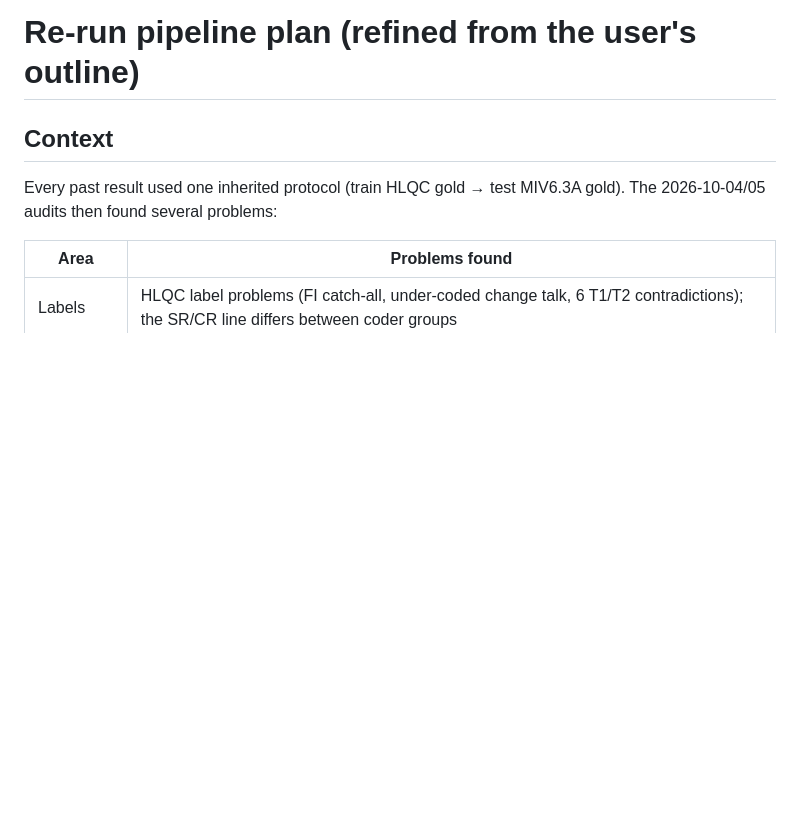
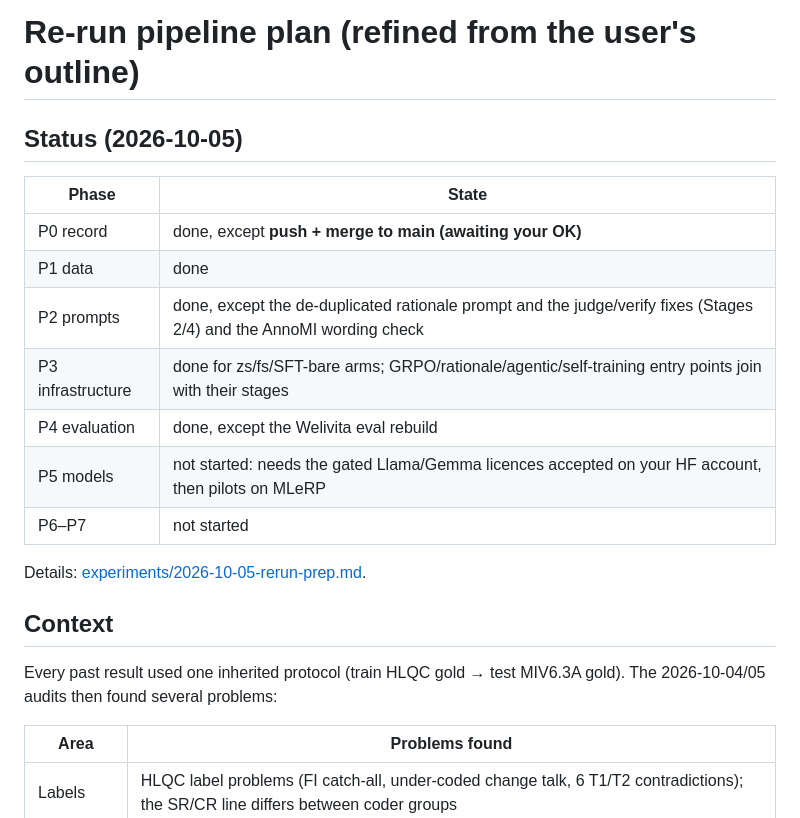
Before and after one commit to Zme874amy/Behavioral-Coding, a Markdown page: docs/RERUN_PLAN.md, the part around the change. Drawn GitHub-style; blank space fills up the shorter version.

```diff
--- a/docs/RERUN_PLAN.md
+++ b/docs/RERUN_PLAN.md
@@ -1,4 +1,17 @@
 # Re-run pipeline plan (refined from the user's outline)
+
+## Status (2026-10-05)
+| Phase | State |
+|---|---|
+| P0 record | done, except **push + merge to main (awaiting your OK)** |
+| P1 data | done |
+| P2 prompts | done, except the de-duplicated rationale prompt and the judge/verify fixes (Stages 2/4) and the AnnoMI wording check |
+| P3 infrastructure | done for zs/fs/SFT-bare arms; GRPO/rationale/agentic/self-training entry points join with their stages |
+| P4 evaluation | done, except the Welivita eval rebuild |
+| P5 models | not started: needs the gated Llama/Gemma licences accepted on your HF account, then pilots on MLeRP |
+| P6–P7 | not started |
+
+Details: [experiments/2026-10-05-rerun-prep.md](experiments/2026-10-05-rerun-prep.md).
 
 ## Context
 Every past result used one inherited protocol (train HLQC gold → test MIV6.3A gold). The 2026-10-04/05 audits then found several problems:
```
Also changed, not shown: docs/EXPERIMENT_LOG.md (+1 -0 lines), docs/experiments/2026-10-05-rerun-prep.md (added, +56 -0 lines).
